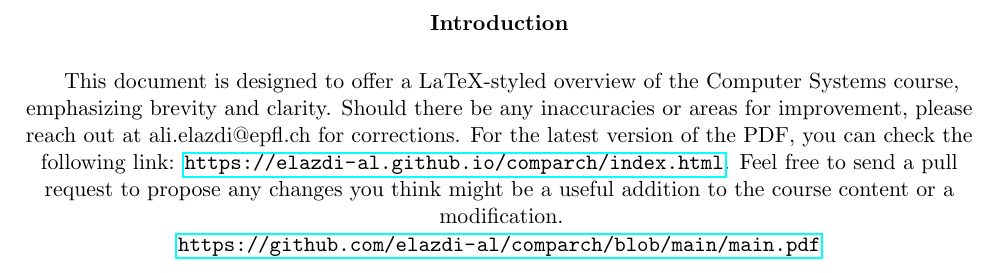
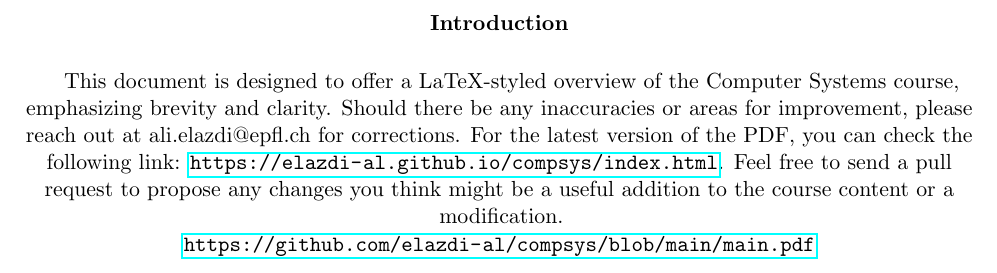
Before and after one commit to elazdi-al/compsys, a LaTeX book (compsys.tex, which reads chapters/front/front.tex): part of page 2 of 21, cut so that both start at the same text. Compiled offline with pdfLaTeX.

Commit message:
fix: replaced comparch -> compsys in front page

```diff
--- a/chapters/front/front.tex
+++ b/chapters/front/front.tex
@@ -21,10 +21,10 @@
     \textbf{Introduction}
     \newline
     \paragraph[short]{}{This document is designed to offer a LaTeX-styled overview of the Computer Systems course, emphasizing brevity and clarity. Should there be any inaccuracies or areas for improvement, please reach out at ali.elazdi@epfl.ch for corrections. For the latest version of the PDF, you can check the following link:
-    \url{https://elazdi-al.github.io/comparch/index.html}. Feel free to send a pull request to propose any changes you think might be a useful addition to the course content or a modification.}
+    \url{https://elazdi-al.github.io/compsys/index.html}. Feel free to send a pull request to propose any changes you think might be a useful addition to the course content or a modification.}
     \newline
    \url{
-        https://github.com/elazdi-al/comparch/blob/main/main.pdf
+        https://github.com/elazdi-al/compsys/blob/main/main.pdf
     }
     \newline
 \end{center}
```
Also changed, not shown: 1 other file.
